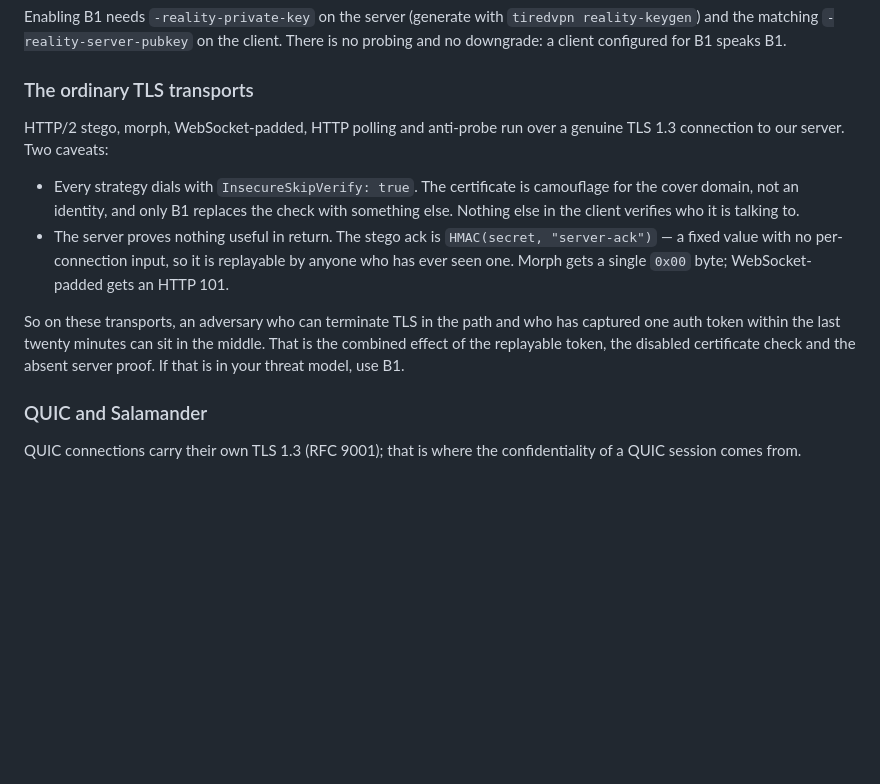
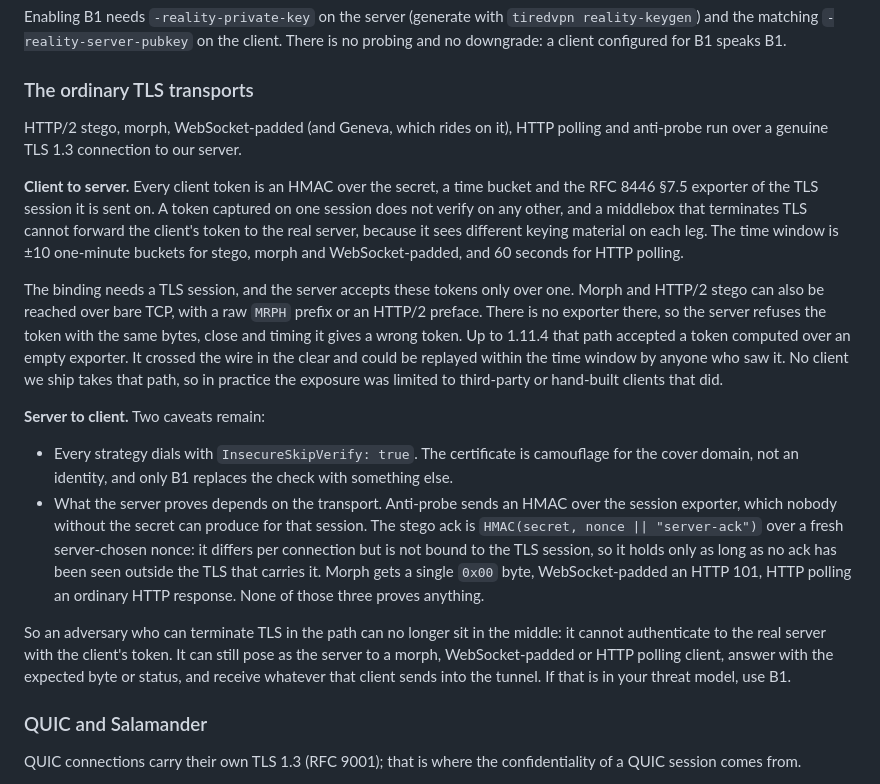
Before and after one commit to tiredvpn/tiredvpn, a Markdown page: docs/security.md, the part around the change. Drawn GitHub-style; blank space fills up the shorter version.

Commit message:
docs(security): describe session-bound tokens and the closed plaintext path
The "ordinary TLS transports" section still described the pre-binding model:
a fixed stego ack and an auth token replayable by anyone who captured one.
Client tokens have been bound to the TLS exporter since the session-binding
change, and the previous commit refuses them where no exporter exists. Rewrite
the section to match: what the client token is bound to and its time window,
how the bare-TCP morph/h2 path now answers, what each transport's server proof
does and does not prove, and what a TLS-terminating middlebox can still do.

Context: I re-read verifyH2Auth/verifyMorphAuth/verifyPollingAuth, the stego
ack and anti-probe proof on both sides, and checked each claim in the old
paragraph against them before rewriting it; the timing statement comes from
the rule-8 comparison runs done for the fix. About 40 minutes.

```diff
--- a/docs/security.md
+++ b/docs/security.md
@@ -151,23 +151,44 @@ B1.
 
 ### The ordinary TLS transports
 
-HTTP/2 stego, morph, WebSocket-padded, HTTP polling and anti-probe run over a
-genuine TLS 1.3 connection to our server. Two caveats:
+HTTP/2 stego, morph, WebSocket-padded (and Geneva, which rides on it), HTTP
+polling and anti-probe run over a genuine TLS 1.3 connection to our server.
+
+**Client to server.** Every client token is an HMAC over the secret, a time
+bucket and the RFC 8446 §7.5 exporter of the TLS session it is sent on. A token
+captured on one session does not verify on any other, and a middlebox that
+terminates TLS cannot forward the client's token to the real server, because it
+sees different keying material on each leg. The time window is ±10 one-minute
+buckets for stego, morph and WebSocket-padded, and 60 seconds for HTTP polling.
+
+The binding needs a TLS session, and the server accepts these tokens only over
+one. Morph and HTTP/2 stego can also be reached over bare TCP, with a raw `MRPH`
+prefix or an HTTP/2 preface. There is no exporter there, so the server refuses
+the token with the same bytes, close and timing it gives a wrong token. Up to
+1.11.4 that path accepted a token computed over an empty exporter. It crossed
+the wire in the clear and could be replayed within the time window by anyone
+who saw it. No client we ship takes that path, so in practice the exposure was
+limited to third-party or hand-built clients that did.
+
+**Server to client.** Two caveats remain:
 
 - Every strategy dials with `InsecureSkipVerify: true`. The certificate is
   camouflage for the cover domain, not an identity, and only B1 replaces the
-  check with something else. Nothing else in the client verifies who it is
-  talking to.
-- The server proves nothing useful in return. The stego ack is
-  `HMAC(secret, "server-ack")` — a fixed value with no per-connection input, so
-  it is replayable by anyone who has ever seen one. Morph gets a single `0x00`
-  byte; WebSocket-padded gets an HTTP 101.
+  check with something else.
+- What the server proves depends on the transport. Anti-probe sends an HMAC over
+  the session exporter, which nobody without the secret can produce for that
+  session. The stego ack is `HMAC(secret, nonce || "server-ack")` over a fresh
+  server-chosen nonce: it differs per connection but is not bound to the TLS
+  session, so it holds only as long as no ack has been seen outside the TLS
+  that carries it. Morph gets a single `0x00` byte, WebSocket-padded an HTTP
+  101, HTTP polling an ordinary HTTP response. None of those three proves
+  anything.
 
-So on these transports, an adversary who can terminate TLS in the path and who
-has captured one auth token within the last twenty minutes can sit in the
-middle. That is the combined effect of the replayable token, the disabled
-certificate check and the absent server proof. If that is in your threat model,
-use B1.
+So an adversary who can terminate TLS in the path can no longer sit in the
+middle: it cannot authenticate to the real server with the client's token. It
+can still pose as the server to a morph, WebSocket-padded or HTTP polling
+client, answer with the expected byte or status, and receive whatever that
+client sends into the tunnel. If that is in your threat model, use B1.
 
 ### QUIC and Salamander
 
```
